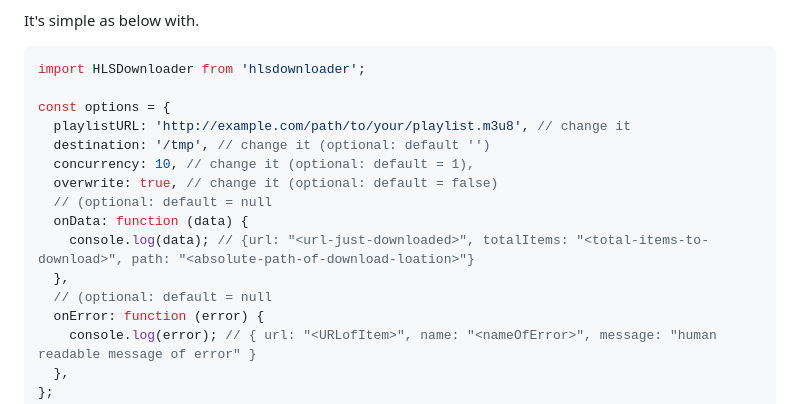
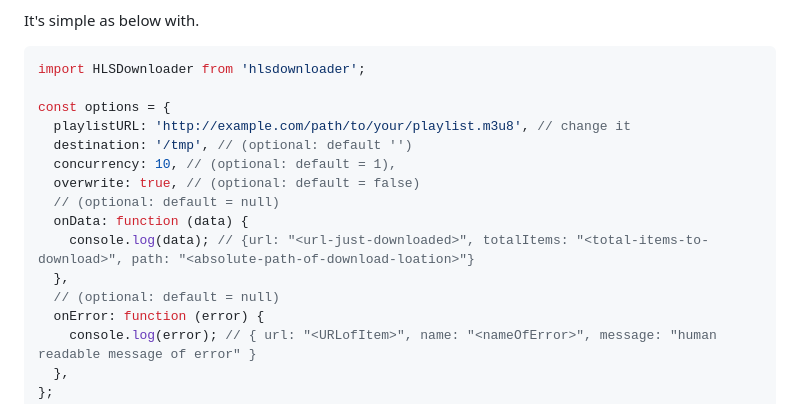
Before and after one commit to nurrony/hlsdownloader, a Markdown page: README.md, the part around the change. GitHub-like rendering.

Commit message:
fix(docs): fix some typos and year in readme and also updates test coverage

```diff
--- a/README.md
+++ b/README.md
@@ -76,14 +76,14 @@ import HLSDownloader from 'hlsdownloader';
 
 const options = {
   playlistURL: 'http://example.com/path/to/your/playlist.m3u8', // change it
-  destination: '/tmp', // change it (optional: default '')
-  concurrency: 10, // change it (optional: default = 1),
-  overwrite: true, // change it (optional: default = false)
-  // (optional: default = null
+  destination: '/tmp', // (optional: default '')
+  concurrency: 10, // (optional: default = 1),
+  overwrite: true, // (optional: default = false)
+  // (optional: default = null)
   onData: function (data) {
     console.log(data); // {url: "<url-just-downloaded>", totalItems: "<total-items-to-download>", path: "<absolute-path-of-download-loation>"}
   },
-  // (optional: default = null
+  // (optional: default = null)
   onError: function (error) {
     console.log(error); // { url: "<URLofItem>", name: "<nameOfError>", message: "human readable message of error" }
   },
```
